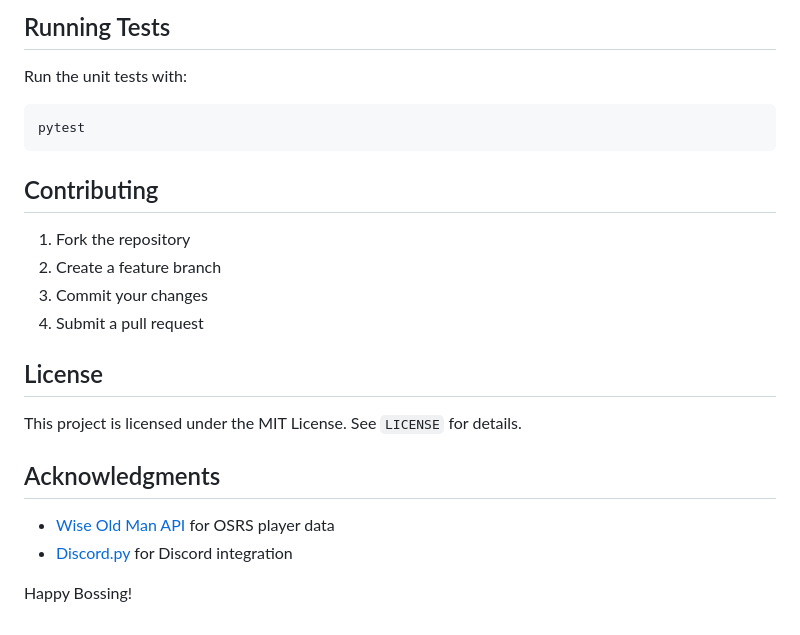
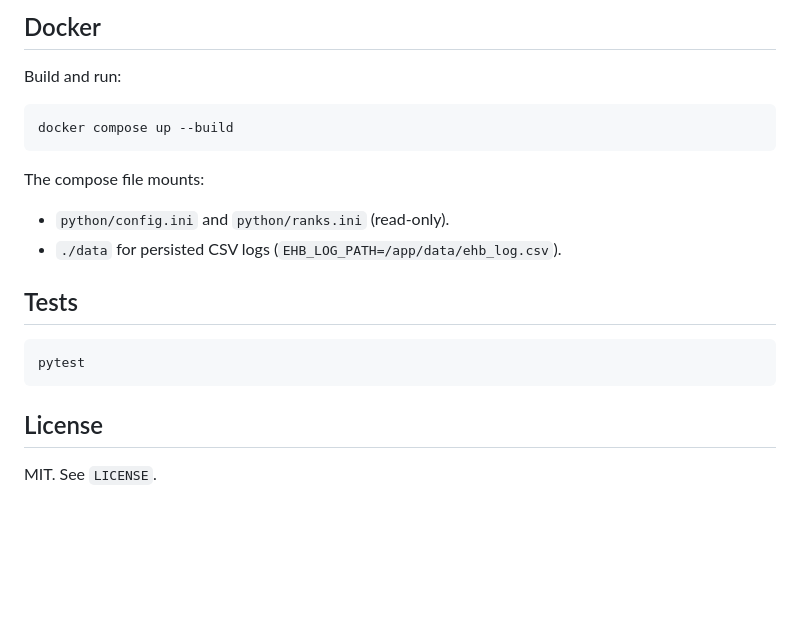
Before and after one commit to ShakyPizza/WOMupdtr, a Markdown page: README.md, the part around one of its changes. Rendered like a GitHub page; blank space fills up the shorter version.

````diff
--- a/README.md
+++ b/README.md
@@ -138,21 +126,17 @@ The bot automatically tracks ranks based on your configuration. Below are all av
 
-## Running Tests
-Run the unit tests with:
+## Docker
+Build and run:
+```bash
+docker compose up --build
+```
+The compose file mounts:
+- `python/config.ini` and `python/ranks.ini` (read-only).
+- `./data` for persisted CSV logs (`EHB_LOG_PATH=/app/data/ehb_log.csv`).
+
+## Tests
 ```bash
 pytest
 ```
 
-## Contributing
-1. Fork the repository
-2. Create a feature branch
-3. Commit your changes
-4. Submit a pull request
-
 ## License
-This project is licensed under the MIT License. See `LICENSE` for details.
-
-## Acknowledgments
-- [Wise Old Man API](https://wiseoldman.net/) for OSRS player data
-- [Discord.py](https://discordpy.readthedocs.io/) for Discord integration
-
-Happy Bossing!
+MIT. See `LICENSE`.
````
Also changed, not shown: other parts of README.md (+69 -81 lines).
